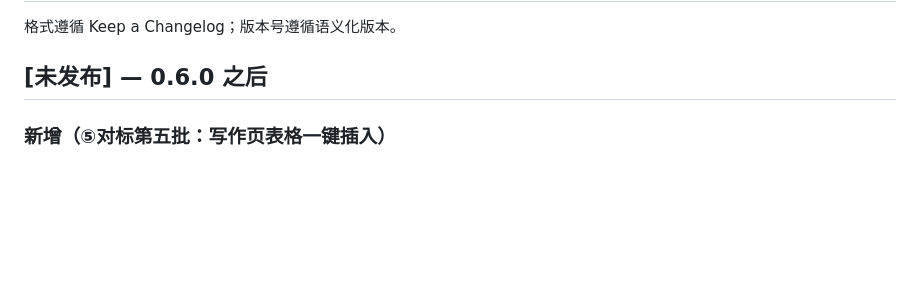
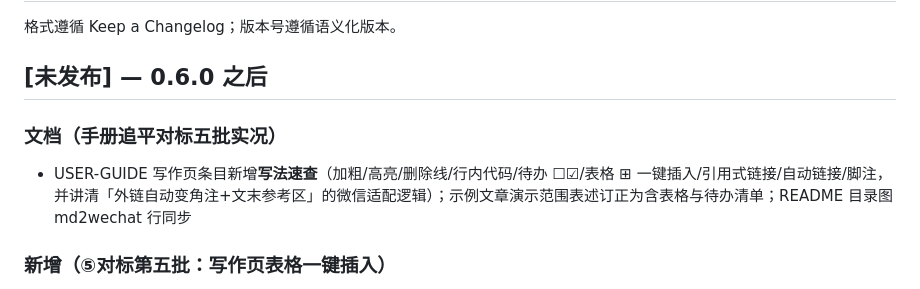
Before and after one commit to funny8kids/wechat-ai-passager, a Markdown page: docs/CHANGELOG.md, the part around the change. Rendered like a GitHub page; blank space fills up the shorter version.

```diff
--- a/docs/CHANGELOG.md
+++ b/docs/CHANGELOG.md
@@ -3,6 +3,9 @@
 格式遵循 Keep a Changelog；版本号遵循语义化版本。
 
 ## [未发布] — 0.6.0 之后
+
+### 文档（手册追平对标五批实况）
+- USER-GUIDE 写作页条目新增**写法速查**（加粗/高亮/删除线/行内代码/待办 ☐☑/表格 ⊞ 一键插入/引用式链接/自动链接/脚注，并讲清「外链自动变角注+文末参考区」的微信适配逻辑）；示例文章演示范围表述订正为含表格与待办清单；README 目录图 md2wechat 行同步
 
 ### 新增（⑤对标第五批：写作页表格一键插入）
 - 表格渲染支持后**插入通道补齐**：工具栏新增「⊞ 表格」按钮，一键插入三列表头+对齐行+示例行骨架，且**自动选中首格「列A」直接打字换表头**（同「图槽」按钮的即插即改肌肉记忆）；不会 markdown 语法的 135 类用户从此不用手敲竖线——doocs 等纯编辑器无此引导，属超越项
```
Also changed, not shown: README.md (+1 -1 lines), docs/USER-GUIDE.md (+1 -1 lines).
